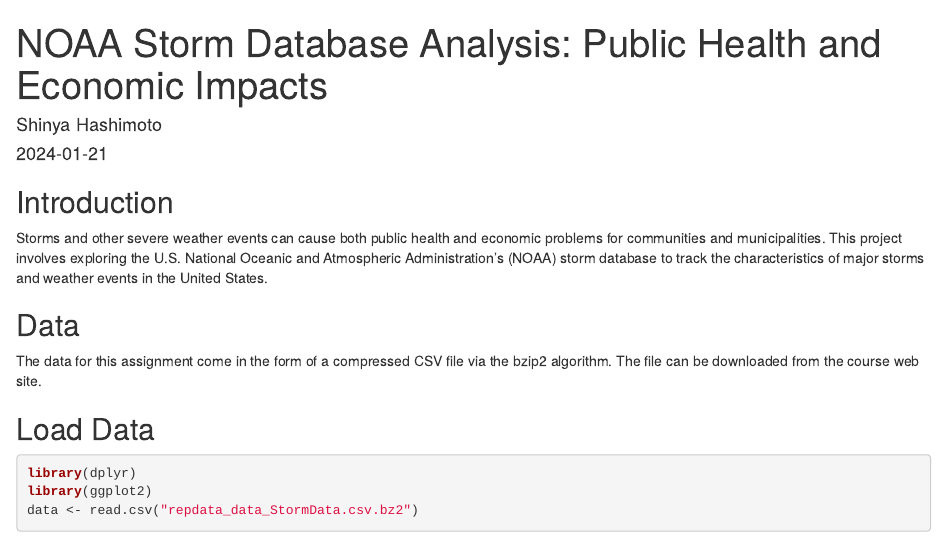
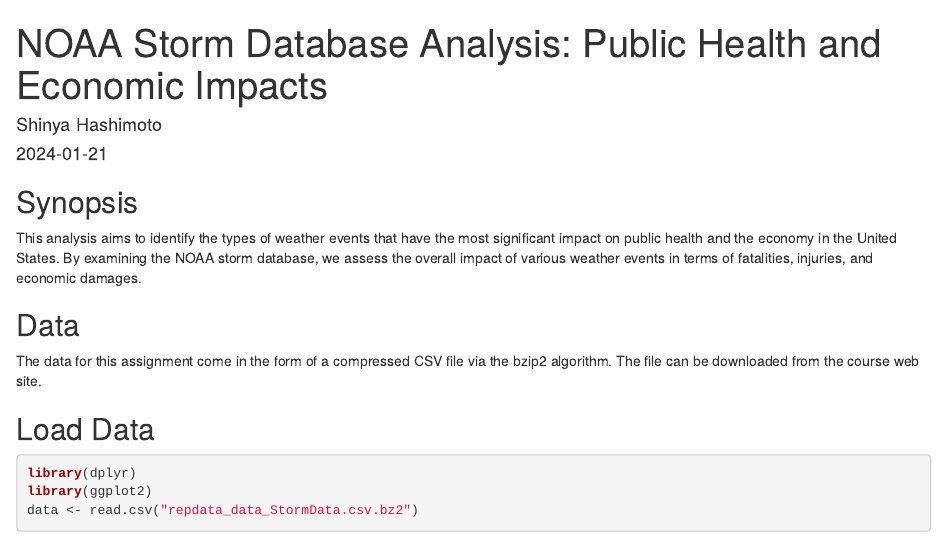
Before and after one commit to shinyah22/NOAA-Storm-Database-Analysis-Public-Health-and-Economic-Impacts, an R Markdown document (NOAA_Storm_Database_Analysis.Rmd): the page in a window 1100 px wide, from its top. Rendered offline with R 4.5, knitr and Pandoc, with nearby package versions; some code elsewhere in the file could not run offline.

Commit message:
forth commit

```diff
--- a/NOAA_Storm_Database_Analysis.Rmd
+++ b/NOAA_Storm_Database_Analysis.Rmd
@@ -5,9 +5,9 @@
 output: html_document
 ---
 
-## Introduction
+## Synopsis
 
-Storms and other severe weather events can cause both public health and economic problems for communities and municipalities. This project involves exploring the U.S. National Oceanic and Atmospheric Administration's (NOAA) storm database to track the characteristics of major storms and weather events in the United States.
+This analysis aims to identify the types of weather events that have the most significant impact on public health and the economy in the United States. By examining the NOAA storm database, we assess the overall impact of various weather events in terms of fatalities, injuries, and economic damages.
 
 ## Data
 
```
